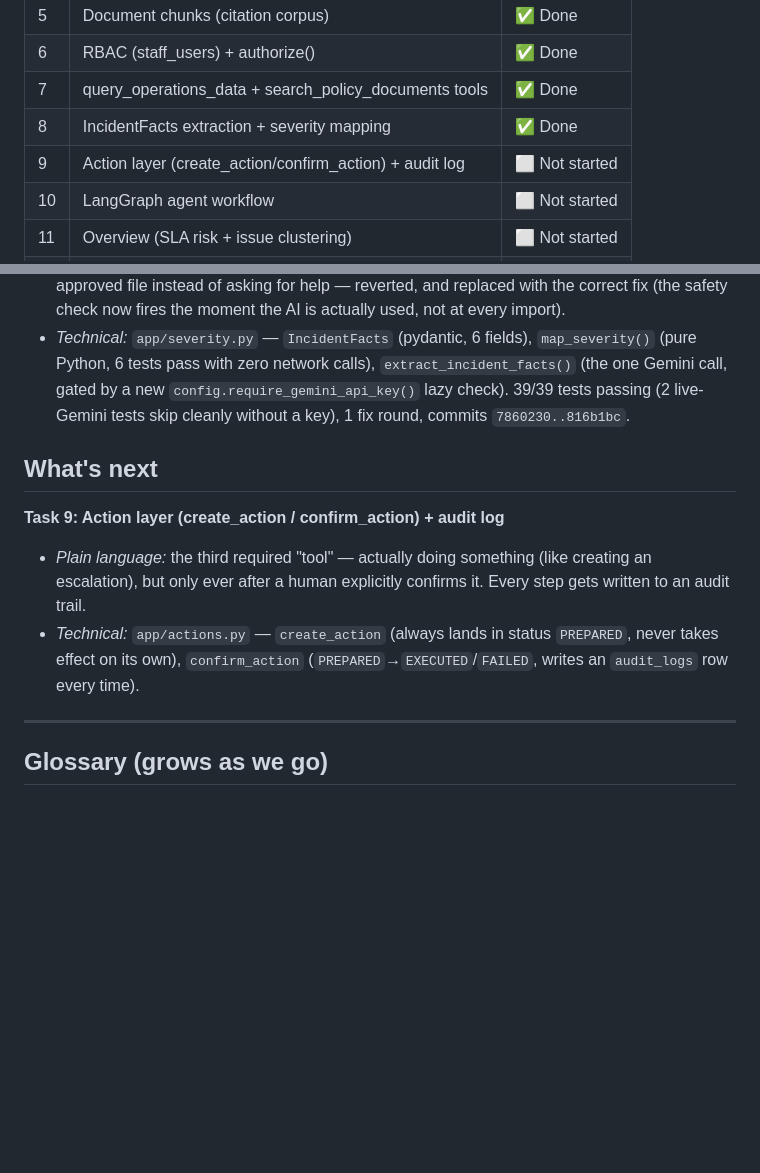
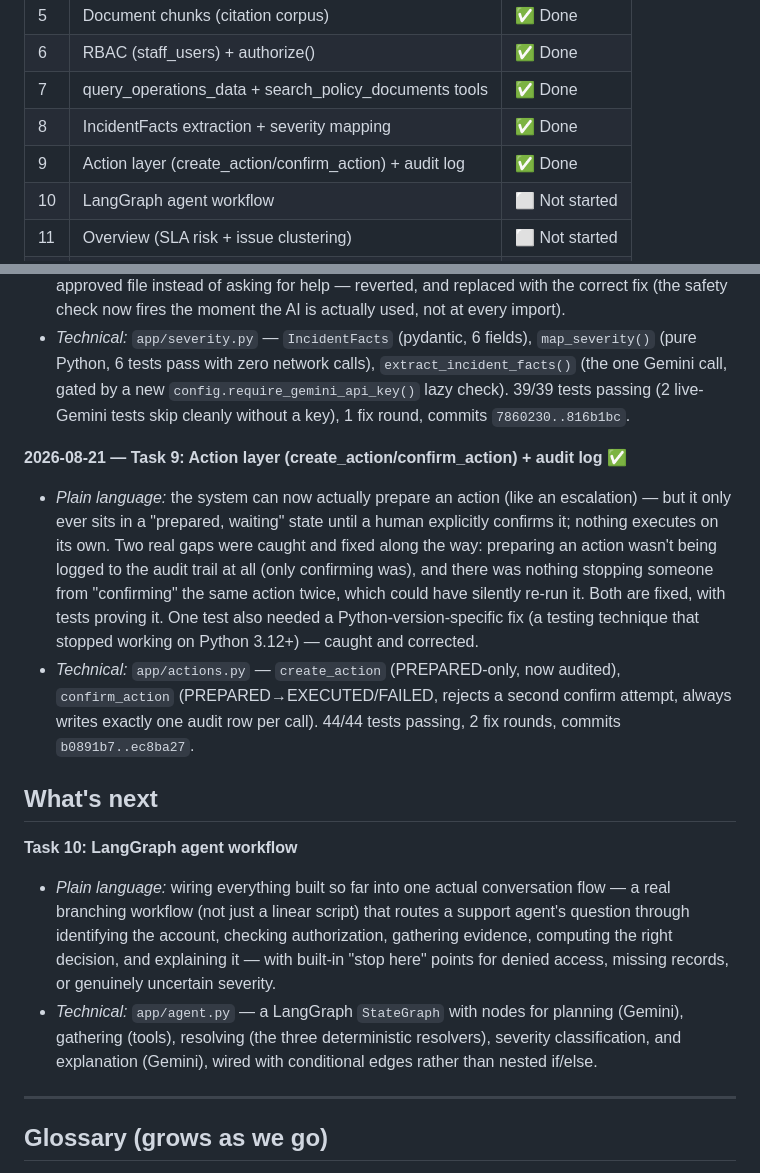
Before and after one commit to Sanjay-00/parcelpilot-support-copilot, a Markdown page: PROGRESS.md, 2 parts joined by grey strips. Rendered like a GitHub page; blank space fills up the shorter version.

Commit message:
Update PROGRESS.md: Task 9 complete (with audit + re-confirm guard fixes)

```diff
--- a/PROGRESS.md
+++ b/PROGRESS.md
@@ -54,7 +54,7 @@ Full architecture reasoning is in the design spec linked above.
 | 6 | RBAC (staff_users) + authorize() | ✅ Done |
 | 7 | query_operations_data + search_policy_documents tools | ✅ Done |
 | 8 | IncidentFacts extraction + severity mapping | ✅ Done |
-| 9 | Action layer (create_action/confirm_action) + audit log | ⬜ Not started |
+| 9 | Action layer (create_action/confirm_action) + audit log | ✅ Done |
 | 10 | LangGraph agent workflow | ⬜ Not started |
 | 11 | Overview (SLA risk + issue clustering) | ⬜ Not started |
 | 12 | FastAPI app + UI | ⬜ Not started |
@@ -210,16 +210,36 @@ Full architecture reasoning is in the design spec linked above.
   live-Gemini tests skip cleanly without a key), 1 fix round, commits
   `7860230..816b1bc`.
 
+**2026-08-21 — Task 9: Action layer (create_action/confirm_action) + audit log ✅**
+
+- *Plain language:* the system can now actually prepare an action (like an
+  escalation) — but it only ever sits in a "prepared, waiting" state until
+  a human explicitly confirms it; nothing executes on its own. Two real
+  gaps were caught and fixed along the way: preparing an action wasn't
+  being logged to the audit trail at all (only confirming was), and there
+  was nothing stopping someone from "confirming" the same action twice,
+  which could have silently re-run it. Both are fixed, with tests proving
+  it. One test also needed a Python-version-specific fix (a testing
+  technique that stopped working on Python 3.12+) — caught and corrected.
+- *Technical:* `app/actions.py` — `create_action` (PREPARED-only, now
+  audited), `confirm_action` (PREPARED→EXECUTED/FAILED, rejects a second
+  confirm attempt, always writes exactly one audit row per call). 44/44
+  tests passing, 2 fix rounds, commits `b0891b7..ec8ba27`.
+
 ## What's next
 
-**Task 9: Action layer (create_action / confirm_action) + audit log**
+**Task 10: LangGraph agent workflow**
 
-- *Plain language:* the third required "tool" — actually doing something
-  (like creating an escalation), but only ever after a human explicitly
-  confirms it. Every step gets written to an audit trail.
-- *Technical:* `app/actions.py` — `create_action` (always lands in status
-  `PREPARED`, never takes effect on its own), `confirm_action`
-  (`PREPARED`→`EXECUTED`/`FAILED`, writes an `audit_logs` row every time).
+- *Plain language:* wiring everything built so far into one actual
+  conversation flow — a real branching workflow (not just a linear
+  script) that routes a support agent's question through identifying the
+  account, checking authorization, gathering evidence, computing the
+  right decision, and explaining it — with built-in "stop here" points
+  for denied access, missing records, or genuinely uncertain severity.
+- *Technical:* `app/agent.py` — a LangGraph `StateGraph` with nodes for
+  planning (Gemini), gathering (tools), resolving (the three deterministic
+  resolvers), severity classification, and explanation (Gemini), wired
+  with conditional edges rather than nested if/else.
 
 ---
 
```
